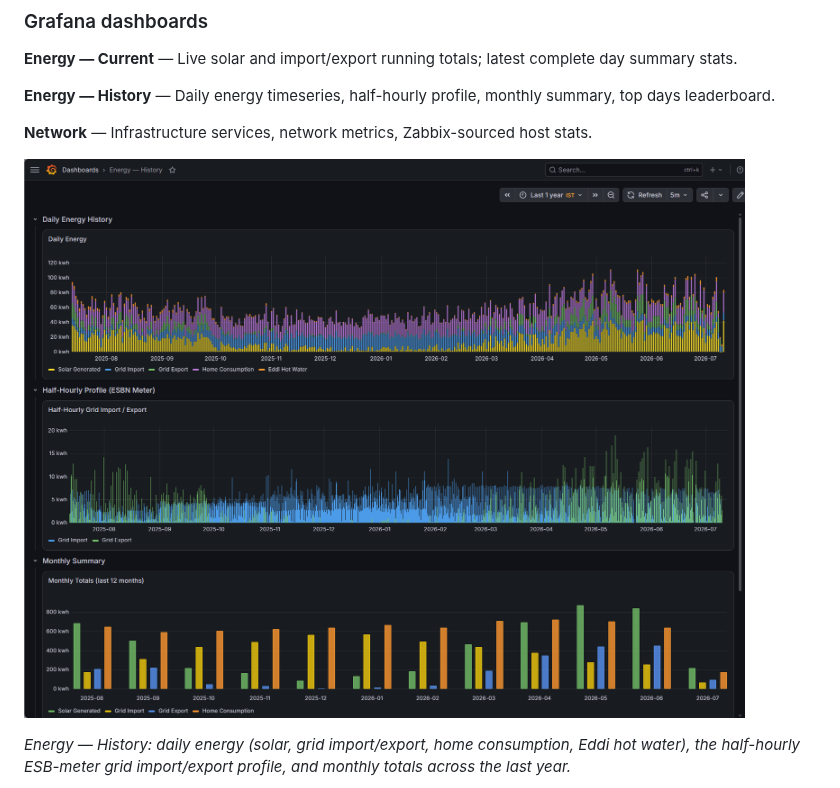
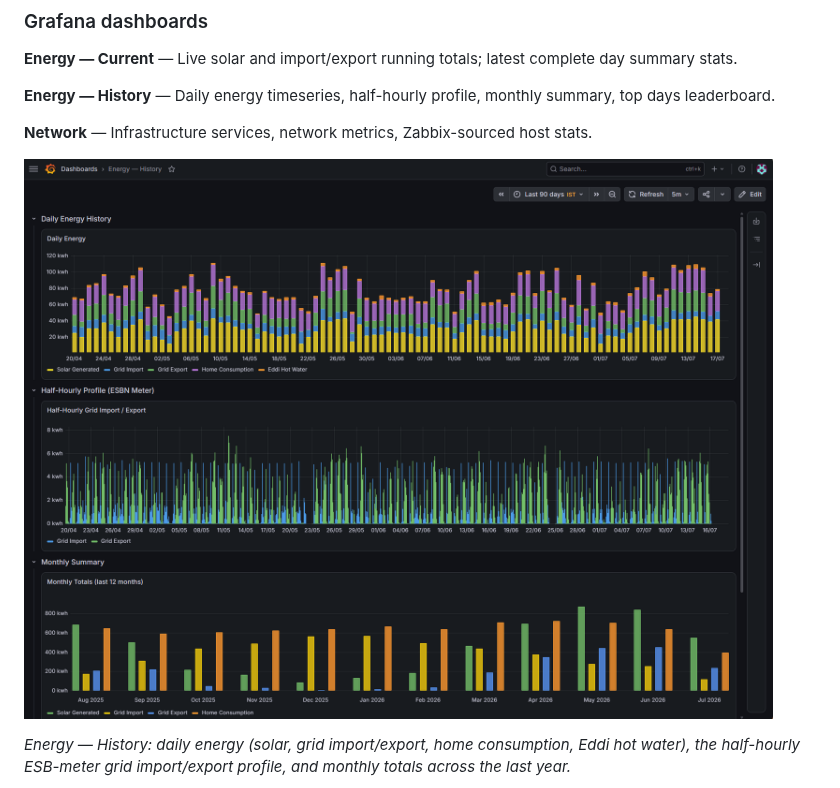
Before and after one commit to colfin22/ha-config, a Markdown page: README.md, the part around the change. Rendered like a GitHub page; pictures changed too: docs/grafana-energy-dashboard-2.png (added), docs/grafana-energy-dashboard.png (deleted).

Commit message:
docs: refresh the Grafana energy dashboard screenshot (new filename to bust the image CDN cache)

```diff
--- a/README.md
+++ b/README.md
@@ -212,7 +212,7 @@ HA's recorder purges after 7 days. InfluxDB (TrueNAS app) stores everything long
 
 **Network** — Infrastructure services, network metrics, Zabbix-sourced host stats.
 
-![Grafana Energy — History dashboard](docs/grafana-energy-dashboard.png)
+![Grafana Energy — History dashboard](docs/grafana-energy-dashboard-2.png)
 
 *Energy — History: daily energy (solar, grid import/export, home consumption, Eddi hot water), the half-hourly ESB-meter grid import/export profile, and monthly totals across the last year.*
 
```
